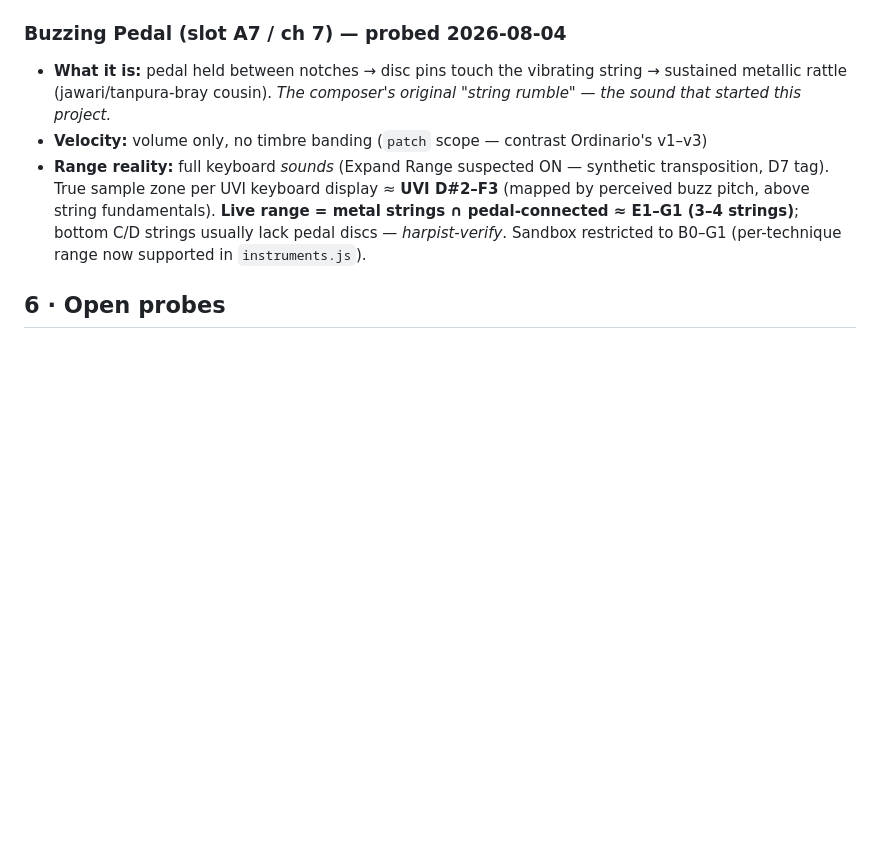
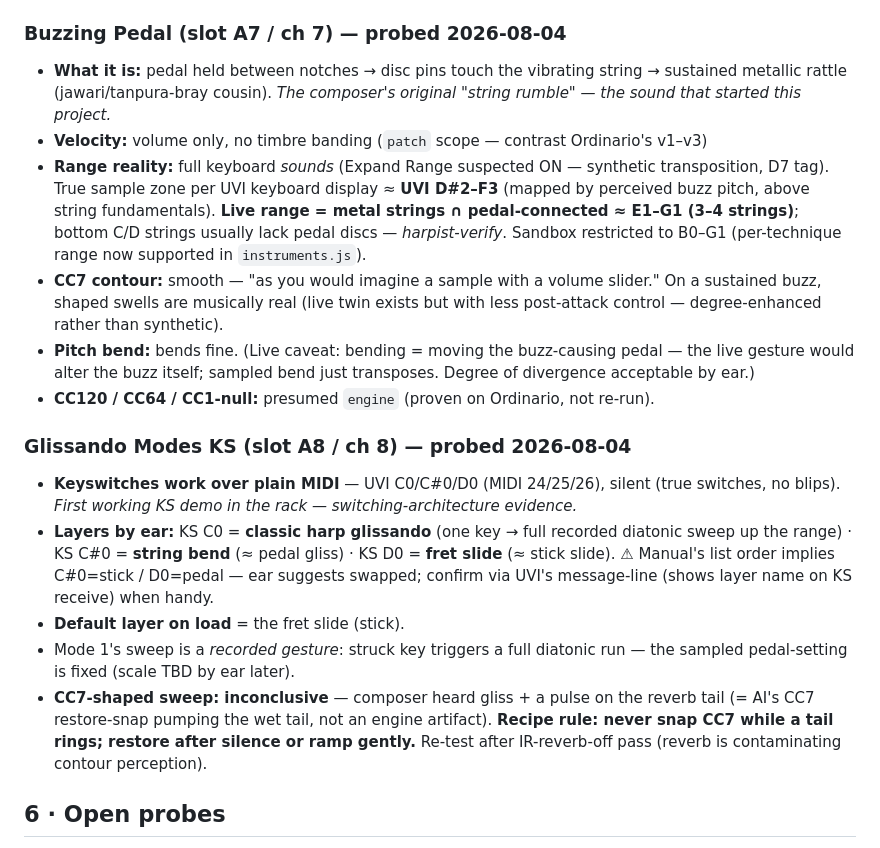
Before and after one commit to elosine/for_bass_clarinet_harp_and_accordion, a Markdown page: docs/SI2_harp_presets.md, the part around the change. Drawn GitHub-style; blank space fills up the shorter version.

Commit message:
GKS battery: keyswitches proven (3 layers ID'd by ear); CC7 tail-snap recipe rule; shaped-sweep retest pending reverb-off
Co-Authored-By: Claude Opus 5 <noreply@anthropic.com>

```diff
--- a/docs/SI2_harp_presets.md
+++ b/docs/SI2_harp_presets.md
@@ -213,6 +213,30 @@ Rack to-do noted during testing: **IR Reverb OFF across all 16 parts** (ships en
   strings ∩ pedal-connected ≈ E1–G1 (3–4 strings)**; bottom C/D strings usually lack
   pedal discs — *harpist-verify*. Sandbox restricted to B0–G1 (per-technique range
   now supported in `instruments.js`).
+- **CC7 contour:** smooth — "as you would imagine a sample with a volume slider." On a
+  sustained buzz, shaped swells are musically real (live twin exists but with less
+  post-attack control — degree-enhanced rather than synthetic).
+- **Pitch bend:** bends fine. (Live caveat: bending = moving the buzz-causing pedal —
+  the live gesture would alter the buzz itself; sampled bend just transposes. Degree of
+  divergence acceptable by ear.)
+- **CC120 / CC64 / CC1-null:** presumed `engine` (proven on Ordinario, not re-run).
+
+### Glissando Modes KS (slot A8 / ch 8) — probed 2026-08-04
+
+- **Keyswitches work over plain MIDI** — UVI C0/C#0/D0 (MIDI 24/25/26), silent (true
+  switches, no blips). *First working KS demo in the rack — switching-architecture
+  evidence.*
+- **Layers by ear:** KS C0 = **classic harp glissando** (one key → full recorded diatonic
+  sweep up the range) · KS C#0 = **string bend** (≈ pedal gliss) · KS D0 = **fret slide**
+  (≈ stick slide). ⚠ Manual's list order implies C#0=stick / D0=pedal — ear suggests
+  swapped; confirm via UVI's message-line (shows layer name on KS receive) when handy.
+- **Default layer on load** = the fret slide (stick).
+- Mode 1's sweep is a *recorded gesture*: struck key triggers a full diatonic run — the
+  sampled pedal-setting is fixed (scale TBD by ear later).
+- **CC7-shaped sweep: inconclusive** — composer heard gliss + a pulse on the reverb tail
+  (= AI's CC7 restore-snap pumping the wet tail, not an engine artifact). **Recipe rule:
+  never snap CC7 while a tail rings; restore after silence or ramp gently.** Re-test
+  after IR-reverb-off pass (reverb is contaminating contour perception).
 
 ## 6 · Open probes
 
```
